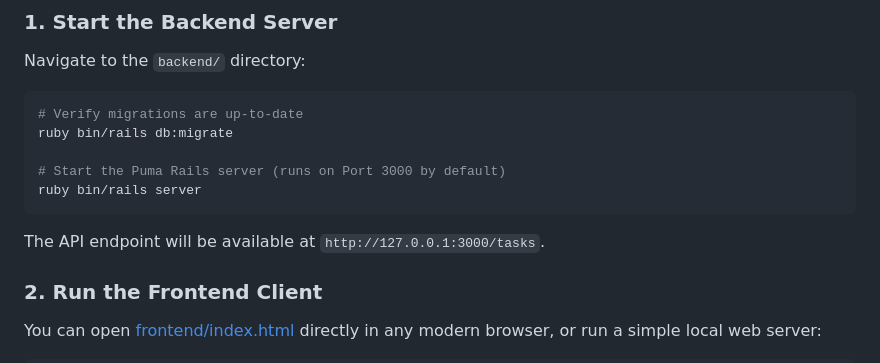
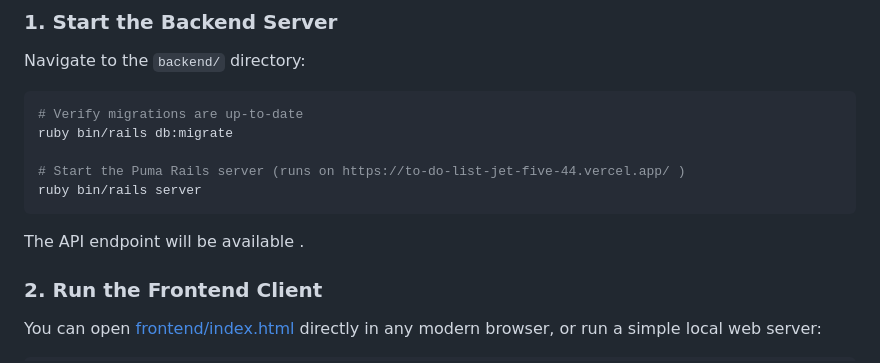
Before and after one commit to dasari116/to-do-list-spa, a Markdown page: README.md, the part around the change. Rendered like a GitHub page.

````diff
--- a/README.md
+++ b/README.md
@@ -47,10 +47,10 @@ Navigate to the `backend/` directory:
 # Verify migrations are up-to-date
 ruby bin/rails db:migrate
 
-# Start the Puma Rails server (runs on Port 3000 by default)
+# Start the Puma Rails server (runs on https://to-do-list-jet-five-44.vercel.app/ )
 ruby bin/rails server
 ```
-The API endpoint will be available at `http://127.0.0.1:3000/tasks`.
+The API endpoint will be available .
 
 ### 2. Run the Frontend Client
 You can open [frontend/index.html](file:///c:/Users/dasar/OneDrive/Desktop/To%20do/frontend/index.html) directly in any modern browser, or run a simple local web server:
````
